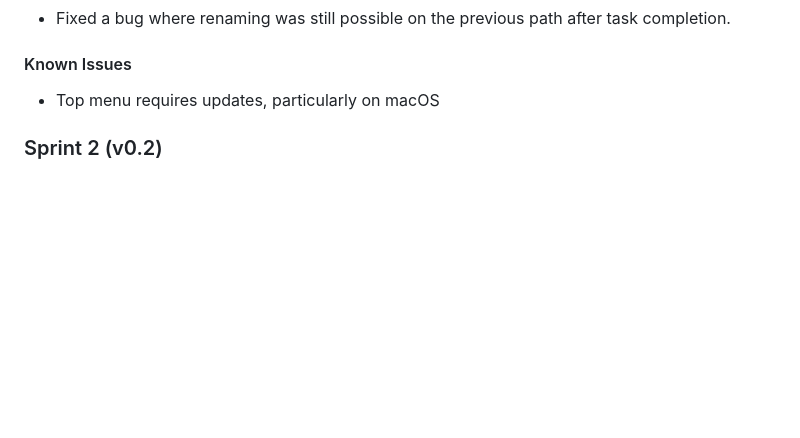
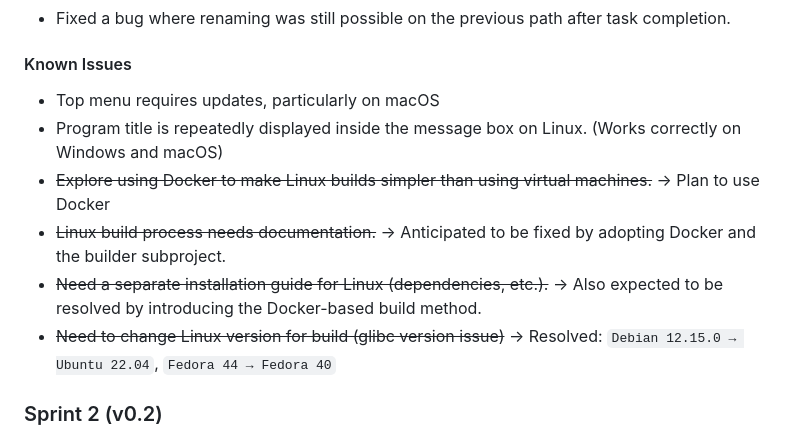
Before and after one commit to aoaochan/File-Rename-Pro, a Markdown page: README.md, the part around the change. GitHub-like rendering; blank space fills up the shorter version.

Commit message:
docs: update the sprints3's known issues

```diff
--- a/README.md
+++ b/README.md
@@ -151,6 +151,11 @@
 
 #### Known Issues
 - Top menu requires updates, particularly on macOS
+- Program title is repeatedly displayed inside the message box on Linux. (Works correctly on Windows and macOS)
+- ~~Explore using Docker to make Linux builds simpler than using virtual machines.~~ → Plan to use Docker
+- ~~Linux build process needs documentation.~~ → Anticipated to be fixed by adopting Docker and the builder subproject.
+- ~~Need a separate installation guide for Linux (dependencies, etc.).~~ → Also expected to be resolved by introducing the Docker-based build method.
+- ~~Need to change Linux version for build (glibc version issue)~~ → Resolved: `Debian 12.15.0 → Ubuntu 22.04`, `Fedora 44 → Fedora 40`
 
 ### Sprint 2 (v0.2)
 - [x] Preview the changes
```
